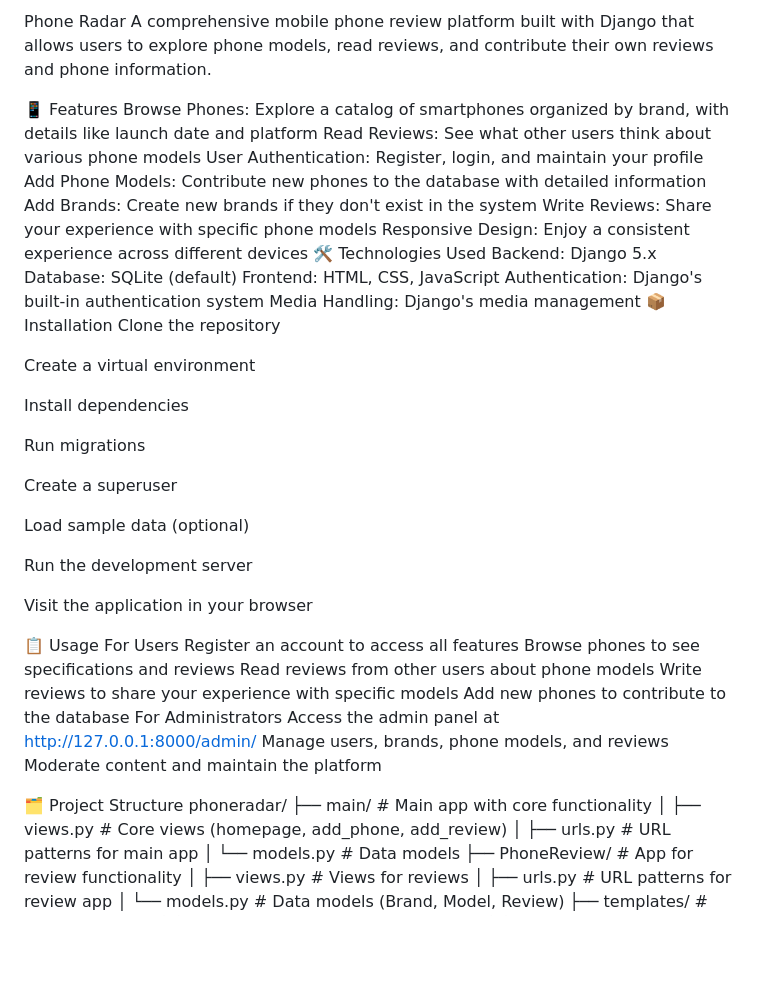
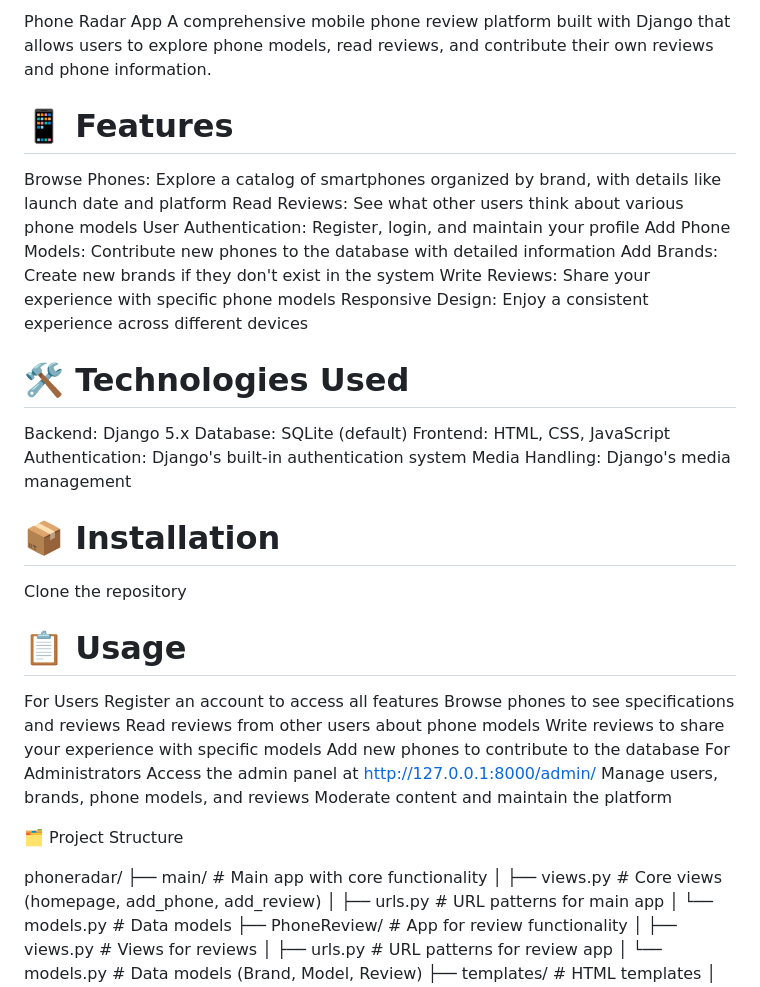
Before and after one commit to hengamirah/Django-Phone-Review-App, a Markdown page: Readme.md, the part around one of its changes. GitHub-like rendering; blank space fills up the shorter version.

```diff
--- a/Readme.md
+++ b/Readme.md
@@ -1,7 +1,7 @@
-Phone Radar
+Phone Radar App
 A comprehensive mobile phone review platform built with Django that allows users to explore phone models, read reviews, and contribute their own reviews and phone information.
 
-📱 Features
+# 📱 Features
 Browse Phones: Explore a catalog of smartphones organized by brand, with details like launch date and platform
 Read Reviews: See what other users think about various phone models
 User Authentication: Register, login, and maintain your profile
@@ -9,30 +9,18 @@ Add Phone Models: Contribute new phones to the database with detailed informatio
 Add Brands: Create new brands if they don't exist in the system
 Write Reviews: Share your experience with specific phone models
 Responsive Design: Enjoy a consistent experience across different devices
-🛠️ Technologies Used
+
+# 🛠️ Technologies Used
 Backend: Django 5.x
 Database: SQLite (default)
 Frontend: HTML, CSS, JavaScript
 Authentication: Django's built-in authentication system
 Media Handling: Django's media management
-📦 Installation
+
+# 📦 Installation
 Clone the repository
 
-Create a virtual environment
-
-Install dependencies
-
-Run migrations
-
-Create a superuser
-
-Load sample data (optional)
-
-Run the development server
-
-Visit the application in your browser
-
-📋 Usage
+# 📋 Usage
 For Users
 Register an account to access all features
 Browse phones to see specifications and reviews
@@ -45,6 +33,7 @@ Manage users, brands, phone models, and reviews
 Moderate content and maintain the platform
 
 🗂️ Project Structure
+
 phoneradar/
 ├── main/                  # Main app with core functionality
 │   ├── views.py           # Core views (homepage, add_phone, add_review)
```
Also changed, not shown: other parts of Readme.md (+1 -1 lines).
